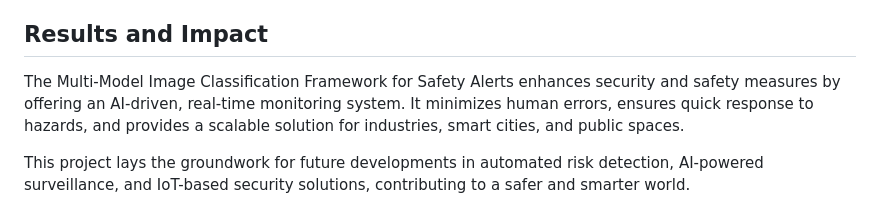
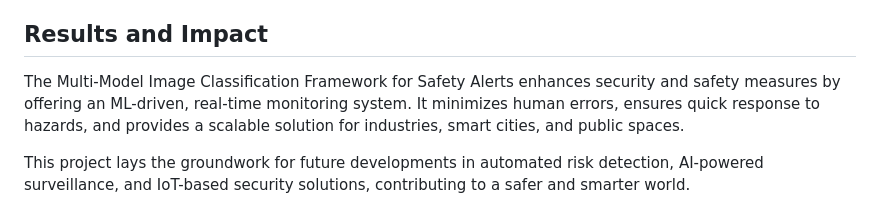
Before and after one commit to sathiya7g/MULTI-MODEL-IMAGE-CLASSIFICATION-FRAMEWORK-FOR-SAFETY-ALERTS-IN-REAL-TIME-APPLICATIONS., a Markdown page: README.md, the part around the change. GitHub-like rendering.

```diff
--- a/README.md
+++ b/README.md
@@ -60,7 +60,7 @@ Note: These metrics can be customized based on your actual performance evaluatio
 
 
 ## Results and Impact
-The Multi-Model Image Classification Framework for Safety Alerts enhances security and safety measures by offering an AI-driven, real-time monitoring system. It minimizes human errors, ensures quick response to hazards, and provides a scalable solution for industries, smart cities, and public spaces.
+The Multi-Model Image Classification Framework for Safety Alerts enhances security and safety measures by offering an ML-driven, real-time monitoring system. It minimizes human errors, ensures quick response to hazards, and provides a scalable solution for industries, smart cities, and public spaces.
 
 This project lays the groundwork for future developments in automated risk detection, AI-powered surveillance, and IoT-based security solutions, contributing to a safer and smarter world.
 
```
